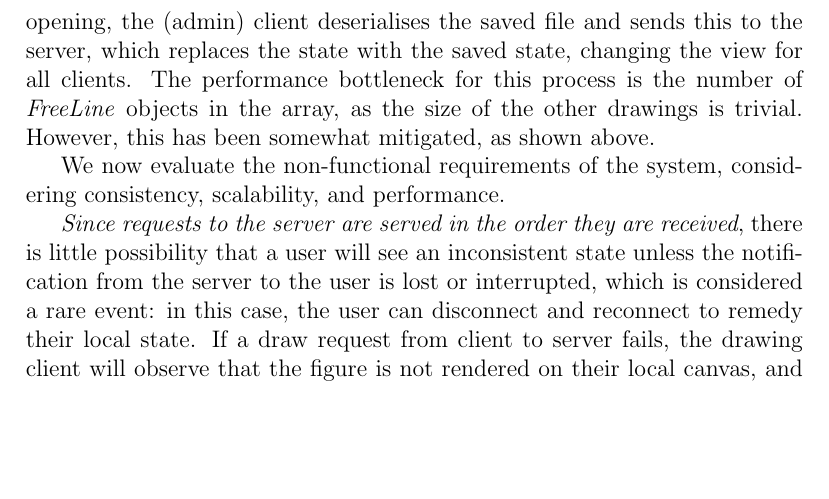
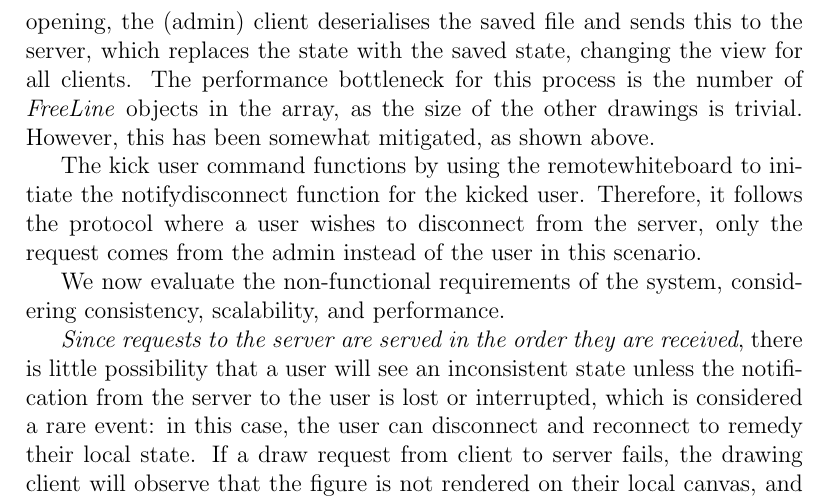
Before and after one commit to gunass/whiteboard, a LaTeX document (ReportTeX/Report.tex): part of page 4 of 4, cut so that both start at the same text, the shorter picture padded with empty space. Compiled offline with pdfLaTeX.

Commit message:
kickuser report

```diff
--- a/ReportTeX/Report.tex
+++ b/ReportTeX/Report.tex
@@ -57,6 +57,8 @@ The \textit{Drawing} package was designed to ensure small message sizes, and the
 
 Persistent storage of the canvas is accomplished locally on the client's machine, as a serialised array of drawings presented as a ``.canvas" file. When saving, the client requests the drawings array from the server, and when opening, the (admin) client deserialises the saved file and sends this to the server, which replaces the state with the saved state, changing the view for all clients. The performance bottleneck for this process is the number of \textit{FreeLine} objects in the array, as the size of the other drawings is trivial. However, this has been somewhat mitigated, as shown above.
 
+The kick user command functions by using the remotewhiteboard to initiate the notifydisconnect function for the kicked user. Therefore, it follows the protocol where a user wishes to disconnect from the server, only the request comes from the admin instead of the user in this scenario.
+
 We now evaluate the non-functional requirements of the system, considering consistency, scalability, and performance.
 
 \textit{Since requests to the server are served in the order they are received}, there is little possibility that a user will see an inconsistent state unless the notification from the server to the user is lost or interrupted, which is considered a rare event: in this case, the user can disconnect and reconnect to remedy their local state. If a draw request from client to server fails, the drawing client will observe that the figure is not rendered on their local canvas, and so can retry. The order that each draw request arrives to the server is considered canonical, as we cannot rely on clock synchronisation between the clients. In short, barring rare events, the single-server architecture of the system maintains consistency.
```
